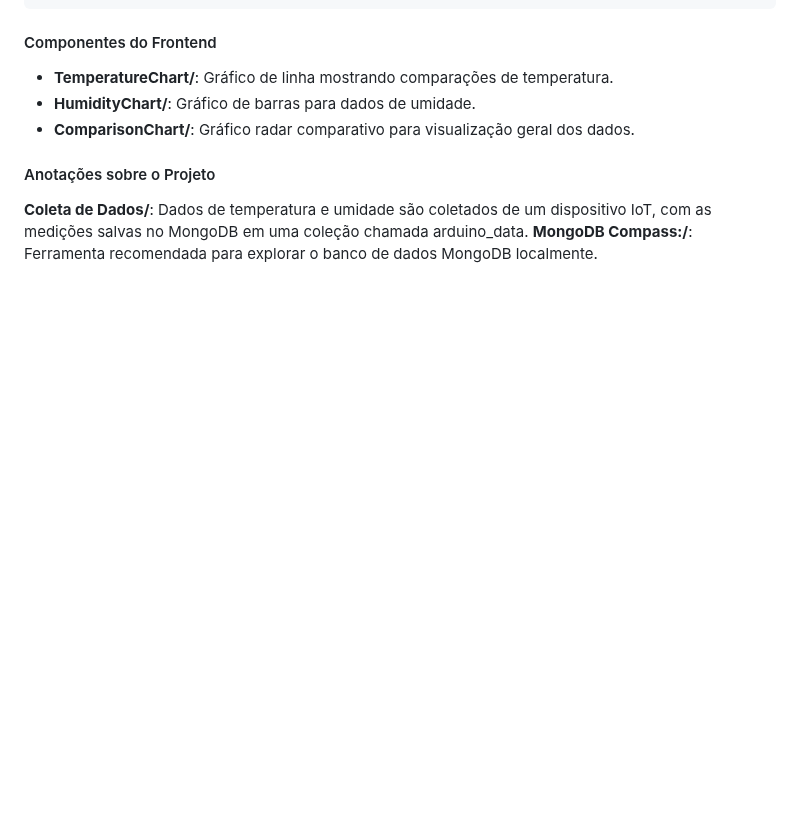
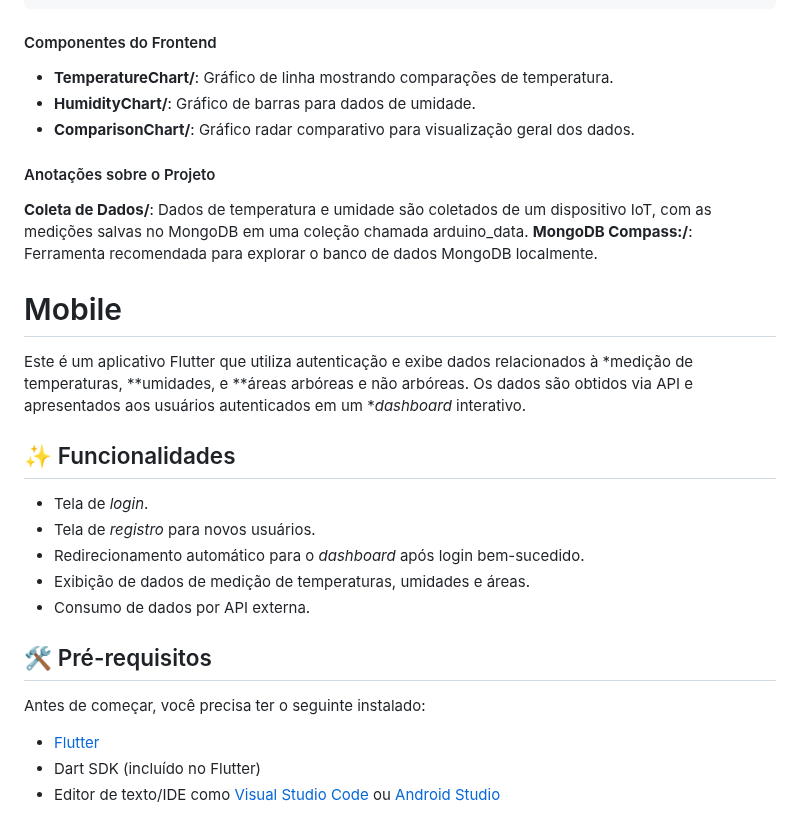
Before and after one commit to cldmatos/pi4dsm, a Markdown page: README.md, the part around one of its changes. Drawn GitHub-style; blank space fills up the shorter version.

```diff
--- a/README.md
+++ b/README.md
@@ -102,3 +102,20 @@ Parâmetro: type (temperature ou humidity)
 **Coleta de Dados/**: Dados de temperatura e umidade são coletados de um dispositivo IoT, com as medições salvas no MongoDB em uma coleção chamada arduino_data.
 **MongoDB Compass:/**: Ferramenta recomendada para explorar o banco de dados MongoDB localmente.
 
+# Mobile
+
+Este é um aplicativo Flutter que utiliza autenticação e exibe dados relacionados à *medição de temperaturas, **umidades, e **áreas arbóreas e não arbóreas. Os dados são obtidos via API e apresentados aos usuários autenticados em um **dashboard* interativo.
+## ✨ Funcionalidades
+- Tela de *login*.
+- Tela de *registro* para novos usuários.
+- Redirecionamento automático para o *dashboard* após login bem-sucedido.
+- Exibição de dados de medição de temperaturas, umidades e áreas.
+- Consumo de dados por API externa.
+
+## 🛠️ Pré-requisitos
+
+Antes de começar, você precisa ter o seguinte instalado:
+- [Flutter](https://flutter.dev/docs/get-started/install)
+- Dart SDK (incluído no Flutter)
+- Editor de texto/IDE como [Visual Studio Code](https://code.visualstudio.com/) ou [Android Studio](https://developer.android.com/studio)
+
```
Also changed, not shown: other parts of README.md (+68 -0 lines).
